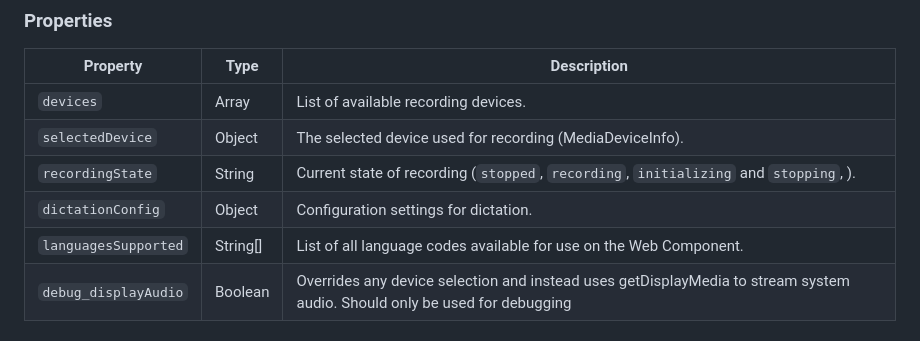
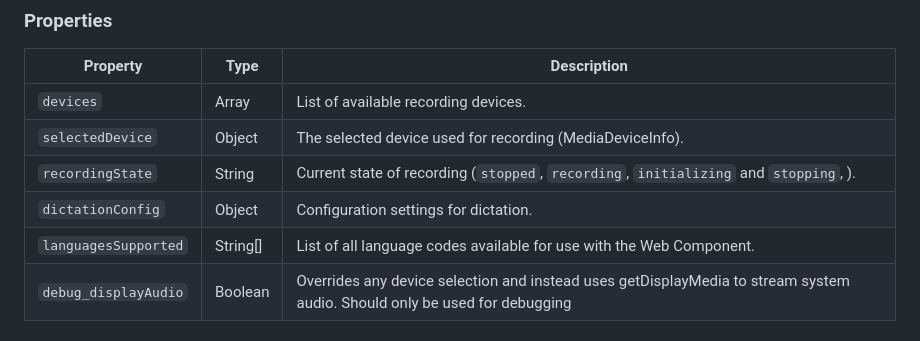
Before and after one commit to corticph/dictation-web-sdk, a Markdown page: README.md, the part around the change. Rendered like a GitHub page.

Commit message:
fix: grammar mistake

```diff
--- a/README.md
+++ b/README.md
@@ -73,7 +73,7 @@ Alternatively, use a CDN to start quickly (not recommended).
 | `selectedDevice`     | Object  | The selected device used for recording (MediaDeviceInfo).                                                                 |
 | `recordingState`     | String  | Current state of recording (`stopped`, `recording`, `initializing` and `stopping`, ).                                     |
 | `dictationConfig`    | Object  | Configuration settings for dictation.                                                                                     |
-| `languagesSupported`    | String[]  | List of all language codes available for use on the Web Component.                                                                                     |
+| `languagesSupported`    | String[]  | List of all language codes available for use with the Web Component.                                                                                     |
 | `debug_displayAudio` | Boolean | Overrides any device selection and instead uses getDisplayMedia to stream system audio. Should only be used for debugging |
 
 ### Methods
```
